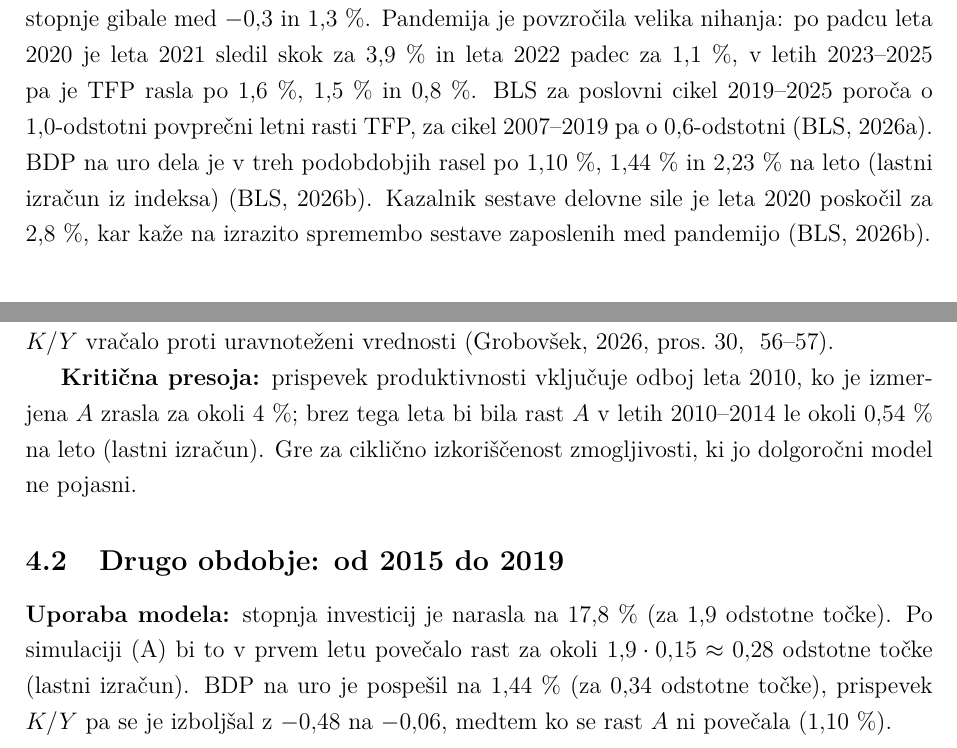
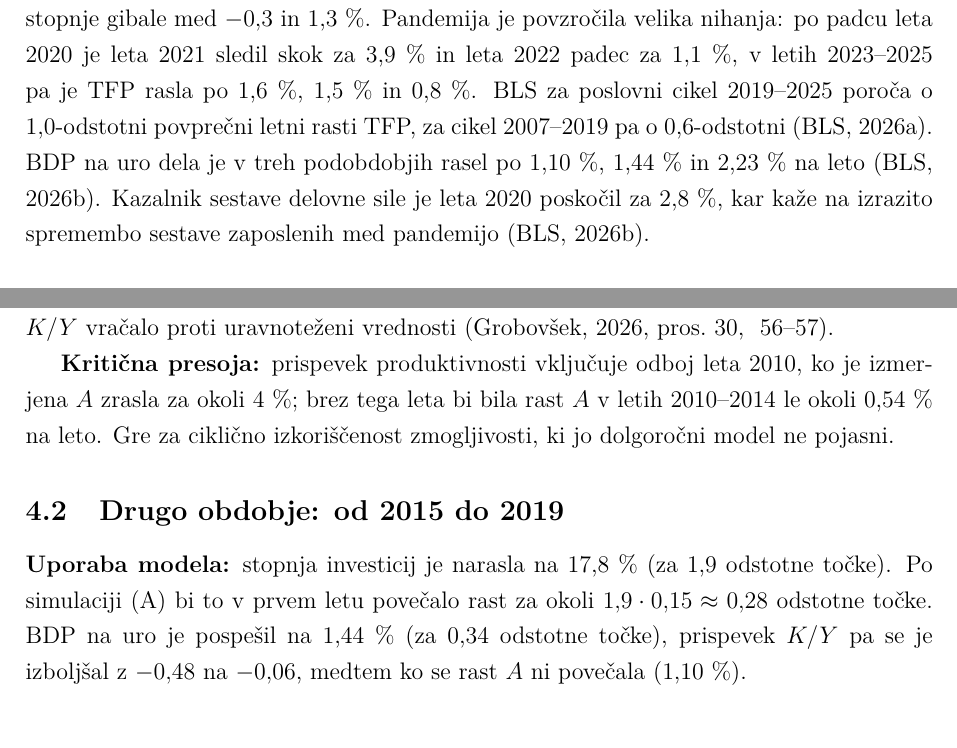
Before and after one commit to andrazajdovec/Seminarska-naloga, a LaTeX document (seminarska_AI_RR_ZDA_UREJENA.tex): two parts of pages 8 and 13 of 18, joined at a grey line, cut so that both start at the same text. The pictures show the PDF file seminarska_AI_RR_ZDA_UREJENA.pdf that the author committed with the source.

Commit message:
popravil TFP

```diff
--- a/seminarska_AI_RR_ZDA_UREJENA.tex
+++ b/seminarska_AI_RR_ZDA_UREJENA.tex
@@ -234,11 +234,11 @@ BLS definira TFP kot razmerje med indeksom realnega outputa in indeksom kombinir
 \end{axis}
 \end{tikzpicture}
 \caption{Letna rast TFP v zasebnem nekmetijskem poslovnem sektorju ZDA, 2010--2025}
-\caption*{\footnotesize Vir: \cite{fredtfp}; lastni izračun.}
+\caption*{\footnotesize Vir: \cite{fredtfp}}
 \label{fig:tfp}
 \end{figure}
 
-Gibanje TFP je precej bolj volatilno kot gibanje izdatkov za R\&R. Visoka rast leta 2010 (2,6~\%) je predvsem odboj po recesiji leta 2009, v letih 2011--2019 pa so se letne stopnje gibale med $-0{,}3$ in 1,3~\%. Pandemija je povzročila velika nihanja: po padcu leta 2020 je leta 2021 sledil skok za 3,9~\% in leta 2022 padec za 1,1~\%, v letih 2023--2025 pa je TFP rasla po 1,6~\%, 1,5~\% in 0,8~\%. BLS za poslovni cikel 2019--2025 poroča o 1,0-odstotni povprečni letni rasti TFP, za cikel 2007--2019 pa o 0,6-odstotni \parencite{bls2026tfp}. BDP na uro dela je v treh podobdobjih rasel po 1,10~\%, 1,44~\% in 2,23~\% na leto (lastni izračun iz indeksa) \parencite{fredtfp}. Kazalnik sestave delovne sile je leta 2020 poskočil za 2,8~\%, kar kaže na izrazito spremembo sestave zaposlenih med pandemijo \parencite{fredtfp}.
+Gibanje TFP je precej bolj volatilno kot gibanje izdatkov za R\&R. Visoka rast leta 2010 (2,6~\%) je predvsem odboj po recesiji leta 2009, v letih 2011--2019 pa so se letne stopnje gibale med $-0{,}3$ in 1,3~\%. Pandemija je povzročila velika nihanja: po padcu leta 2020 je leta 2021 sledil skok za 3,9~\% in leta 2022 padec za 1,1~\%, v letih 2023--2025 pa je TFP rasla po 1,6~\%, 1,5~\% in 0,8~\%. BLS za poslovni cikel 2019--2025 poroča o 1,0-odstotni povprečni letni rasti TFP, za cikel 2007--2019 pa o 0,6-odstotni \parencite{bls2026tfp}. BDP na uro dela je v treh podobdobjih rasel po 1,10~\%, 1,44~\% in 2,23~\% na leto \parencite{fredtfp}. Kazalnik sestave delovne sile je leta 2020 poskočil za 2,8~\%, kar kaže na izrazito spremembo sestave zaposlenih med pandemijo \parencite{fredtfp}.
 
 % =================================================
 \section{Teoretični okvir: Solowov model}\label{sec:teorija}
@@ -342,7 +342,7 @@ Učinke (A)--(C) smo številčno simulirali z enačbama~\eqref{eq:akum} in~\eqre
 \label{fig:simulacija}
 \end{figure}
 
-Pri (A) se rast BDP na delavca v prvem letu poveča za okoli 0,15 odstotne točke na odstotno točko višjega $s$, nato pa se postopoma vrne na 2~\%, $K/Y$ pa naraste z 2,22 proti 2,31. Pri (B) rast v obdobju dviga znaša 4,0~\%, nato pa je le malo nad osnovo. Pri (C) rast takoj naraste za $(1-\alpha)\cdot0{,}5\approx0{,}33$ odstotne točke in se nato približuje 2,5~\%, $K/Y$ pa pade proti 2,10 (lastni izračun). Tabela~\ref{tab:napovedi} povzema napovedi.
+Pri (A) se rast BDP na delavca v prvem letu poveča za okoli 0,15 odstotne točke na odstotno točko višjega $s$, nato pa se postopoma vrne na 2~\%, $K/Y$ pa naraste z 2,22 proti 2,31. Pri (B) rast v obdobju dviga znaša 4,0~\%, nato pa je le malo nad osnovo. Pri (C) rast takoj naraste za $(1-\alpha)\cdot0{,}5\approx0{,}33$ odstotne točke in se nato približuje 2,5~\%, $K/Y$ pa pade proti 2,10. Tabela~\ref{tab:napovedi} povzema napovedi.
 
 \begin{table}[H]
 \centering
@@ -396,10 +396,10 @@ Izmerjena produktivnost se z uradno TFP ujema v prvem podobdobju natančno, v dr
 
 \textbf{Primerjava z modelom:} upadanje $K/Y$ je skladno s prehodno dinamiko modela. Med recesijo je BDP padel bolj kot kapital, investicije pa so bile nizke, zato se je razmerje $K/Y$ vračalo proti uravnoteženi vrednosti \parencite[pros.~30,~56--57]{grobovsek2026}.
 
-\textbf{Kritična presoja:} prispevek produktivnosti vključuje odboj leta 2010, ko je izmerjena $A$ zrasla za okoli 4~\%; brez tega leta bi bila rast $A$ v letih 2010--2014 le okoli 0,54~\% na leto (lastni izračun). Gre za ciklično izkoriščenost zmogljivosti, ki jo dolgoročni model ne pojasni.
+\textbf{Kritična presoja:} prispevek produktivnosti vključuje odboj leta 2010, ko je izmerjena $A$ zrasla za okoli 4~\%; brez tega leta bi bila rast $A$ v letih 2010--2014 le okoli 0,54~\% na leto. Gre za ciklično izkoriščenost zmogljivosti, ki jo dolgoročni model ne pojasni.
 
 \subsection{Drugo obdobje: od 2015 do 2019}
-\textbf{Uporaba modela:} stopnja investicij je narasla na 17,8~\% (za 1,9 odstotne točke). Po simulaciji (A) bi to v prvem letu povečalo rast za okoli $1{,}9\cdot0{,}15\approx0{,}28$ odstotne točke (lastni izračun). BDP na uro je pospešil na 1,44~\% (za 0,34 odstotne točke), prispevek $K/Y$ pa se je izboljšal z $-0{,}48$ na $-0{,}06$, medtem ko se rast $A$ ni povečala (1,10~\%).
+\textbf{Uporaba modela:} stopnja investicij je narasla na 17,8~\% (za 1,9 odstotne točke). Po simulaciji (A) bi to v prvem letu povečalo rast za okoli $1{,}9\cdot0{,}15\approx0{,}28$ odstotne točke. BDP na uro je pospešil na 1,44~\% (za 0,34 odstotne točke), prispevek $K/Y$ pa se je izboljšal z $-0{,}48$ na $-0{,}06$, medtem ko se rast $A$ ni povečala (1,10~\%).
 
 \textbf{Primerjava z modelom:} pospešek je po smeri in velikosti skladen z učinkom (A) oziroma s koncem prilagajanja po recesiji. Rast produktivnosti ni pospešila, čeprav je delež R\&R začel naraščati, zato znakov učinkov (C) ali (D) še ni.
 
@@ -408,7 +408,7 @@ Izmerjena produktivnost se z uradno TFP ujema v prvem podobdobju natančno, v dr
 \subsection{Tretje obdobje: od 2020 do 2025}
 \textbf{Uporaba modela:} stopnja investicij je ostala pri okoli 18~\% (le 0,2 odstotne točke več kot v drugem obdobju), zato učinek (A) po simulaciji prinese le okoli 0,03 odstotne točke dodatne rasti, $K/Y$ pa se ni povečal. BDP na uro je pospešil na 2,23~\%, rast $A$ na 1,71~\%. Po modelu je to mogoče le s hitrejšim tehnološkim napredkom, torej z razlagami (B), (C) ali (D).
 
-\textbf{Robustnost:} pospešek ni enakomeren. V letih pandemije 2020--2022 je bila rast $A$ 1,18~\%, torej skoraj enaka kot v drugem obdobju, rast BDP na uro pa je napihnil prispevek sestave delovne sile (0,72), ki je leta 2020 poskočil za 2,8~\%. Brez leta 2020 bi bila rast BDP na uro v letih 2021--2025 le 1,58~\% s prispevkom človeškega kapitala 0,12 (lastni izračun). Pospešek produktivnosti je torej skoncentriran v letih 2023--2025, ko je rast $A$ znašala 2,25~\%, kar je za 1,15 odstotne točke več kot v drugem obdobju.
+\textbf{Robustnost:} pospešek ni enakomeren. V letih pandemije 2020--2022 je bila rast $A$ 1,18~\%, torej skoraj enaka kot v drugem obdobju, rast BDP na uro pa je napihnil prispevek sestave delovne sile (0,72), ki je leta 2020 poskočil za 2,8~\%. Brez leta 2020 bi bila rast BDP na uro v letih 2021--2025 le 1,58~\% s prispevkom človeškega kapitala 0,12. Pospešek produktivnosti je torej skoncentriran v letih 2023--2025, ko je rast $A$ znašala 2,25~\%, kar je za 1,15 odstotne točke več kot v drugem obdobju.
 
 \textbf{Ali lahko pospešek pripišemo UI?} Tri ugotovitve kažejo, da zelo verjetno ne v celoti:
 \begin{itemize}
@@ -438,7 +438,7 @@ Višja stopnja investicij zviša rast le začasno, za okoli 0,15~o.\,t. na o.\,t
 $A$ in BDP na delavca dolgoročno rasteta s stalno stopnjo $g$, za ZDA okoli 2~\% \parencites[pros.~59]{grobovsek2026}[str.~18]{polanec_rast} & Rast $A$: 1,22~\%, 1,10~\% in 1,71~\%, v letih 2023--2025 pa 2,25~\% & Največje odstopanje: do leta 2019 počasnejša, po letu 2023 hitrejša rast \\
 \bottomrule
 \end{tabularx}
-\caption*{\footnotesize Opombe: o.\,t.~=~odstotne točke. Napoved učinka investicij je zmnožek spremembe povprečne stopnje investicij ($+1{,}88$ in $+0{,}21$~o.\,t.) in učinka iz simulacije (A). Vir: tabela~\ref{tab:obdobja}; slika~\ref{fig:simulacija}; \cite{fredinv}; lastni izračun.}
+\caption*{\footnotesize Opombe: o.\,t.~=~odstotne točke. Napoved učinka investicij je zmnožek spremembe povprečne stopnje investicij ($+1{,}88$ in $+0{,}21$~o.\,t.) in učinka iz simulacije (A). Vir: tabela~\ref{tab:obdobja}; slika~\ref{fig:simulacija}; \cite{fredinv}}
 \end{table}
 
 Model se s podatki dobro ujema pri napovedih o razmerju $K/Y$ in o učinku investicij, ne pa pri stopnji rasti produktivnosti. Ta je bila do leta 2019 precej nižja od 2~\%, kar je skladno z dolgoročno upočasnitvijo rasti produktivnosti v ZDA \parencite[str.~129]{garin2021}, v letih 2023--2025 pa višja. Model teh sprememb ne more napovedati, ker je $g$ eksogen, zato ves razkorak pripiše tehnologiji. Prav zato samo s Solowovim modelom ne moremo odgovoriti, ali je pospešek posledica UI.
```
Also changed, not shown: seminarska_AI_RR_ZDA_UREJENA.pdf, seminarska_AI_RR_ZDA_UREJENA.tex (12 more changed lines).
